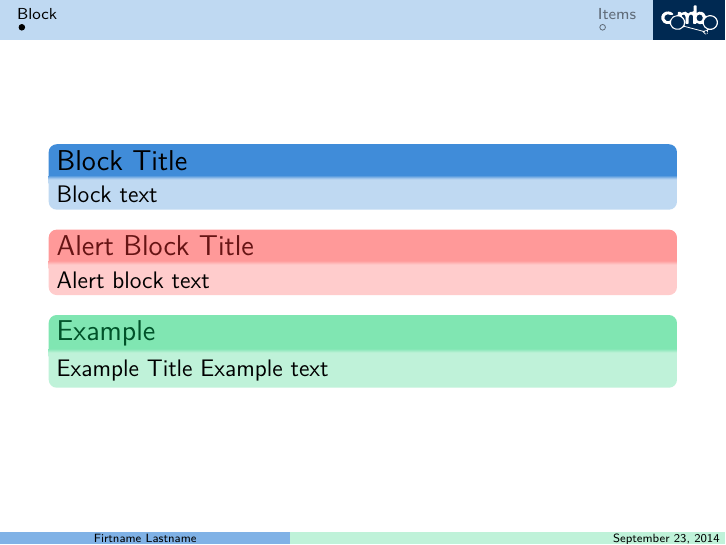
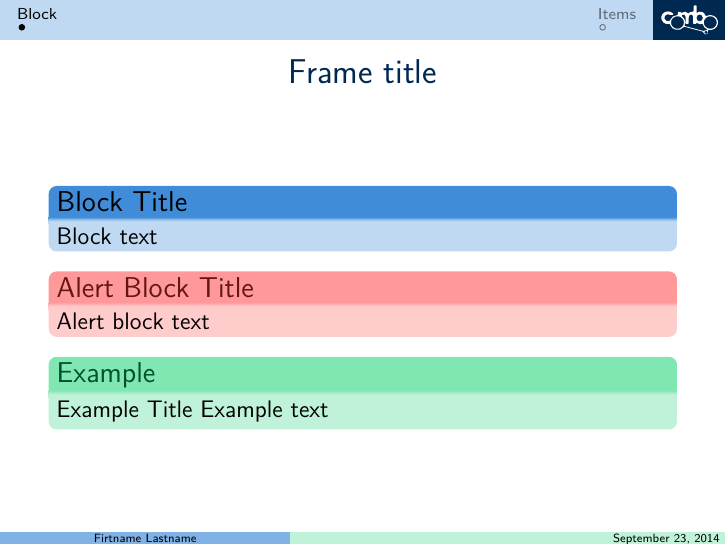
Before and after one commit to combogenomics/BeamerTheme, LaTeX slides (Combo_theme_test.tex, which reads beamercolorthemeCombo.sty, beamerfontthemeCombo.sty, beamerouterthemeCombo.sty): page 2 of 3. Compiled offline with pdfLaTeX.

Commit message:
Frametitle centered

```diff
--- a/Combo_theme_test.tex
+++ b/Combo_theme_test.tex
@@ -15,7 +15,7 @@
 
 \section{Block}
 \subsection{}
-\begin{frame}
+\begin{frame}{Frame title}
 	\begin{block}{Block Title}
 		Block text
 	\end{block}
--- a/beamercolorthemeCombo.sty
+++ b/beamercolorthemeCombo.sty
@@ -70,6 +70,7 @@
 \setbeamercolor{subtitle}{fg=combocyan10}
 \setbeamercolor{title}{fg=combocyan10}
 \setbeamercolor{institute}{fg=gray}
+\setbeamercolor{frametitle}{fg=comboblack}
 
 \setbeamercolor{itemize item}{fg=comboblue100}
 \setbeamercolor{itemize subitem}{fg=comboblue100}
--- a/beamerfontthemeCombo.sty
+++ b/beamerfontthemeCombo.sty
@@ -12,7 +12,7 @@
 %\setbeamerfont{title}     {size=\Huge, shape=\b}
 \setbeamerfont{title}     {size=\Huge, series=\bfseries}
 \setbeamerfont{subtitle}  {size=\Large, shape=\itshape, series=\normalfont}
-\setbeamerfont{frametitle}{size=\LARGE}
+\setbeamerfont{frametitle}{size=\Large}
 
 \setbeamerfont{section in head/foot}{size=\scriptsize}
 
--- a/beamerouterthemeCombo.sty
+++ b/beamerouterthemeCombo.sty
@@ -77,5 +77,18 @@
 % *** END FOOTLINE <<<
 % ----------------------------------------------------------------------------
 
+% ----------------------------------------------------------------------------
+% *** FRAMETITLE <<<
+% ----------------------------------------------------------------------------
+\defbeamertemplate*{frametitle}{giova footline}{%
+	\vspace{-10pt}
+	\begin{center}
+		\insertframetitle
+	\end{center}
+}
+% ----------------------------------------------------------------------------
+% *** END FRAMETITLE <<<
+% ----------------------------------------------------------------------------
+
 \mode
 <all>
```
Also changed, not shown: Combo_theme_test.pdf (added), 1 other file.
